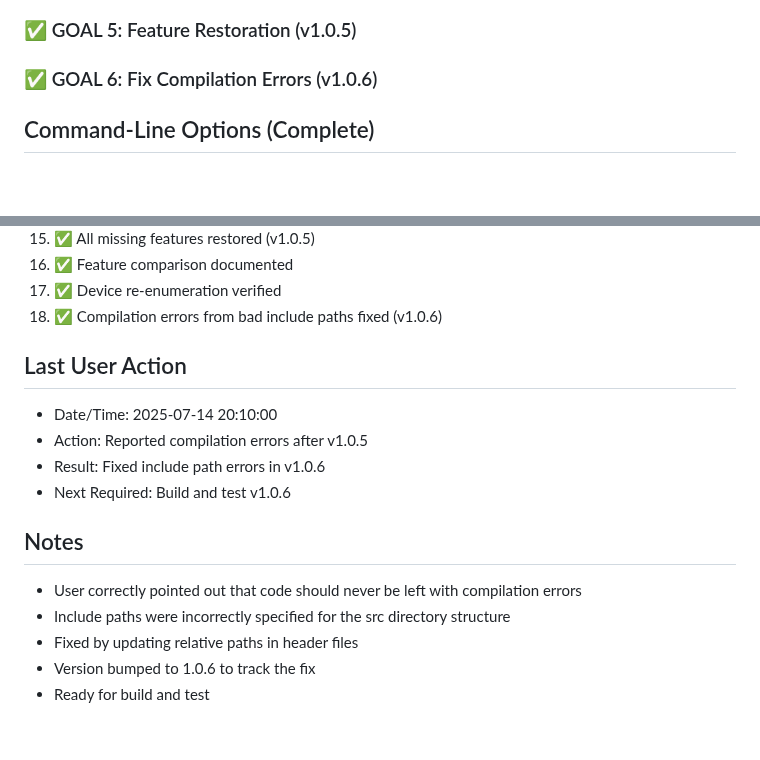
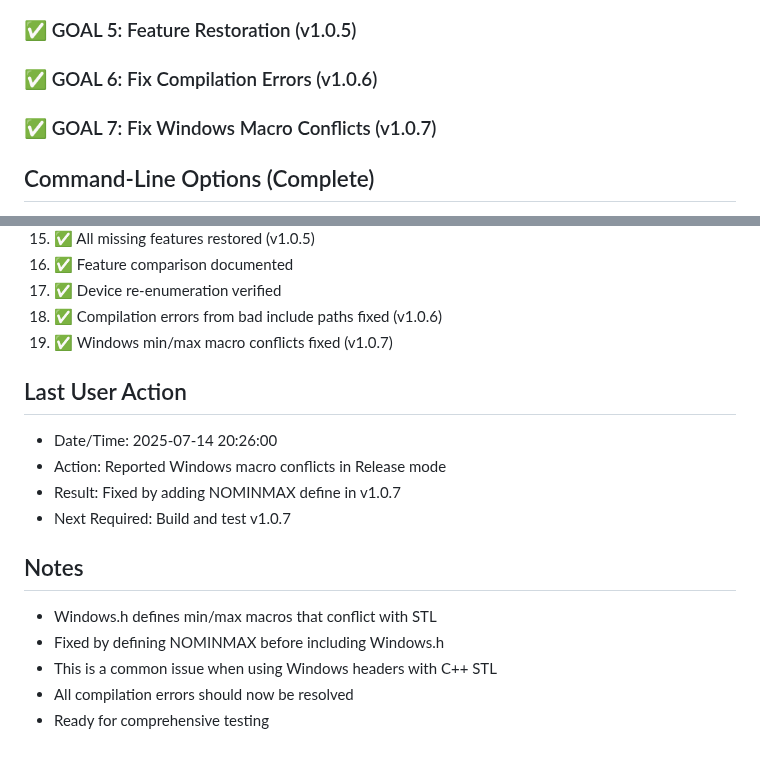
Before and after one commit to zbynekdrlik/ndi-bridge, a Markdown page: THREAD_PROGRESS.md, 2 parts joined by grey strips. GitHub-like rendering; blank space fills up the shorter version.

```diff
--- a/THREAD_PROGRESS.md
+++ b/THREAD_PROGRESS.md
@@ -63,6 +67,7 @@
 ### ✅ GOAL 4: NDI SDK Configuration (v1.0.4)
 ### ✅ GOAL 5: Feature Restoration (v1.0.5)
 ### ✅ GOAL 6: Fix Compilation Errors (v1.0.6)
+### ✅ GOAL 7: Fix Windows Macro Conflicts (v1.0.7)
 
 ## Command-Line Options (Complete)
 - `ndi-bridge.exe "device_name" "ndi_name"` - Positional parameters ✅
@@ -95,16 +100,17 @@
 16. ✅ Feature comparison documented
 17. ✅ Device re-enumeration verified
 18. ✅ Compilation errors from bad include paths fixed (v1.0.6)
+19. ✅ Windows min/max macro conflicts fixed (v1.0.7)
 
 ## Last User Action
-- Date/Time: 2025-07-14 20:10:00
-- Action: Reported compilation errors after v1.0.5
-- Result: Fixed include path errors in v1.0.6
-- Next Required: Build and test v1.0.6
+- Date/Time: 2025-07-14 20:26:00
+- Action: Reported Windows macro conflicts in Release mode
+- Result: Fixed by adding NOMINMAX define in v1.0.7
+- Next Required: Build and test v1.0.7
 
 ## Notes
-- User correctly pointed out that code should never be left with compilation errors
-- Include paths were incorrectly specified for the src directory structure
-- Fixed by updating relative paths in header files
-- Version bumped to 1.0.6 to track the fix
-- Ready for build and test
+- Windows.h defines min/max macros that conflict with STL
+- Fixed by defining NOMINMAX before including Windows.h
+- This is a common issue when using Windows headers with C++ STL
+- All compilation errors should now be resolved
+- Ready for comprehensive testing
```
Also changed, not shown: other parts of THREAD_PROGRESS.md (+30 -26 lines).
